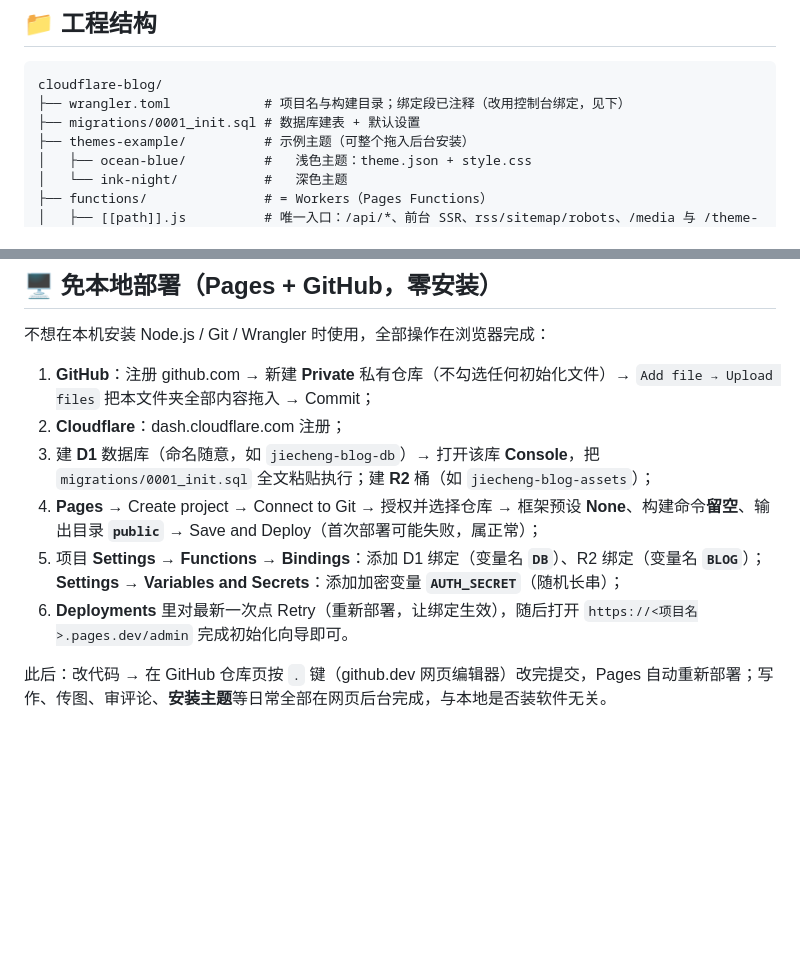
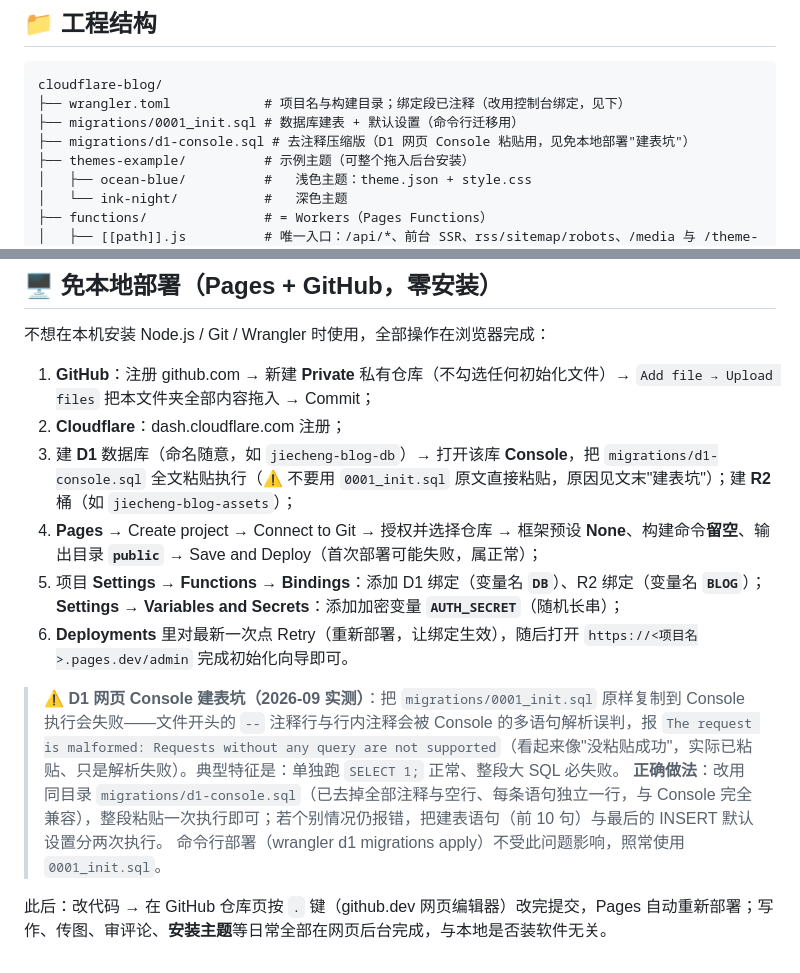
Before and after one commit to sinoguo001/cloudflare-blog, a Markdown page: README.md, 2 parts joined by grey strips. Drawn GitHub-style; blank space fills up the shorter version.

````diff
--- a/README.md
+++ b/README.md
@@ -97,7 +97,8 @@ npx wrangler pages dev public                                # http://127.0.0.1:
 ```
 cloudflare-blog/
 ├── wrangler.toml            # 项目名与构建目录；绑定段已注释（改用控制台绑定，见下）
-├── migrations/0001_init.sql # 数据库建表 + 默认设置
+├── migrations/0001_init.sql # 数据库建表 + 默认设置（命令行迁移用）
+├── migrations/d1-console.sql # 去注释压缩版（D1 网页 Console 粘贴用，见免本地部署"建表坑"）
 ├── themes-example/          # 示例主题（可整个拖入后台安装）
 │   ├── ocean-blue/          #   浅色主题：theme.json + style.css
 │   └── ink-night/           #   深色主题
@@ -259,9 +260,13 @@ my-theme/
 
 1. **GitHub**：注册 github.com → 新建 **Private** 私有仓库（不勾选任何初始化文件）→ `Add file → Upload files` 把本文件夹全部内容拖入 → Commit；
 2. **Cloudflare**：dash.cloudflare.com 注册；
-3. 建 **D1** 数据库（命名随意，如 `jiecheng-blog-db`）→ 打开该库 **Console**，把 `migrations/0001_init.sql` 全文粘贴执行；建 **R2** 桶（如 `jiecheng-blog-assets`）；
+3. 建 **D1** 数据库（命名随意，如 `jiecheng-blog-db`）→ 打开该库 **Console**，把 `migrations/d1-console.sql` 全文粘贴执行（⚠️ 不要用 `0001_init.sql` 原文直接粘贴，原因见文末"建表坑"）；建 **R2** 桶（如 `jiecheng-blog-assets`）；
 4. **Pages** → Create project → Connect to Git → 授权并选择仓库 → 框架预设 **None**、构建命令**留空**、输出目录 **`public`** → Save and Deploy（首次部署可能失败，属正常）；
 5. 项目 **Settings → Functions → Bindings**：添加 D1 绑定（变量名 **`DB`**）、R2 绑定（变量名 **`BLOG`**）；**Settings → Variables and Secrets**：添加加密变量 **`AUTH_SECRET`**（随机长串）；
 6. **Deployments** 里对最新一次点 Retry（重新部署，让绑定生效），随后打开 `https://<项目名>.pages.dev/admin` 完成初始化向导即可。
 
+> ⚠️ **D1 网页 Console 建表坑（2026-09 实测）**：把 `migrations/0001_init.sql` 原样复制到 Console 执行会失败——文件开头的 `--` 注释行与行内注释会被 Console 的多语句解析误判，报 `The request is malformed: Requests without any query are not supported`（看起来像"没粘贴成功"，实际已粘贴、只是解析失败）。典型特征是：单独跑 `SELECT 1;` 正常、整段大 SQL 必失败。
+> **正确做法**：改用同目录 `migrations/d1-console.sql`（已去掉全部注释与空行、每条语句独立一行，与 Console 完全兼容），整段粘贴一次执行即可；若个别情况仍报错，把建表语句（前 10 句）与最后的 INSERT 默认设置分两次执行。
+> 命令行部署（wrangler d1 migrations apply）不受此问题影响，照常使用 `0001_init.sql`。
+
 此后：改代码 → 在 GitHub 仓库页按 `.` 键（github.dev 网页编辑器）改完提交，Pages 自动重新部署；写作、传图、审评论、**安装主题**等日常全部在网页后台完成，与本地是否装软件无关。
````
